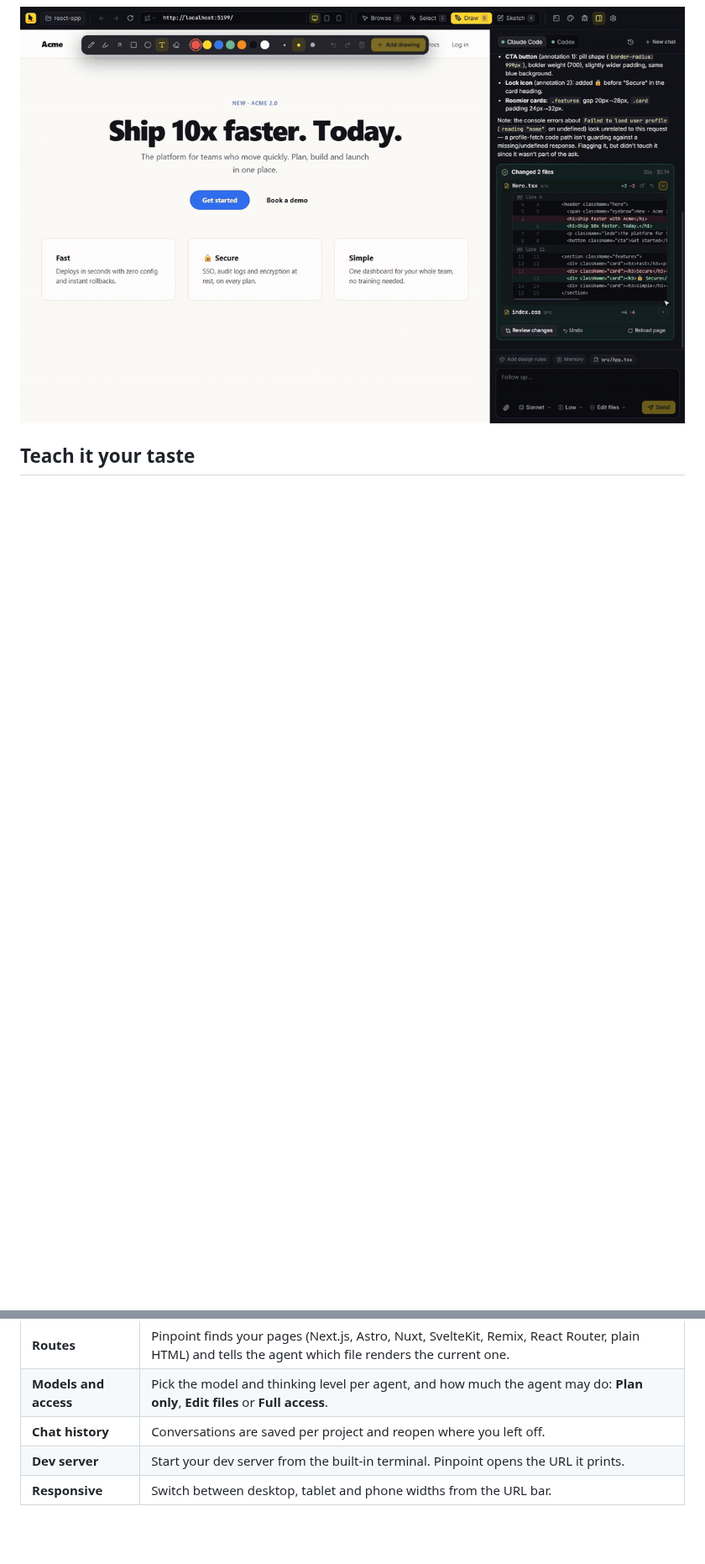
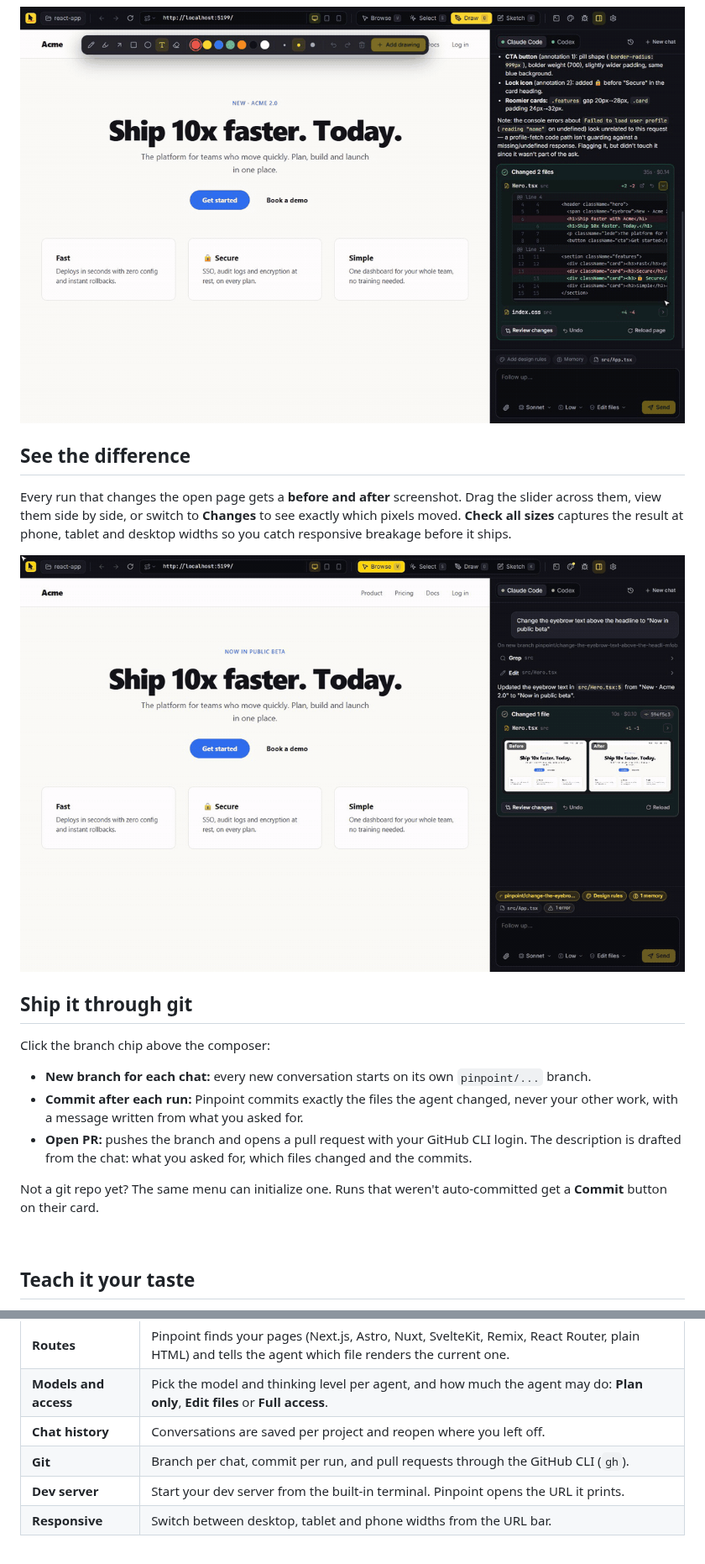
Before and after one commit to m-ahmed-elbeskeri/pinpoint, a Markdown page: README.md, 2 parts joined by grey strips. Shown at 84% size. GitHub-like rendering; pictures changed too: docs/media/compare.gif (added); blank space fills up the shorter version.

```diff
--- a/README.md
+++ b/README.md
@@ -68,6 +68,26 @@ Open the full diff viewer for any run, revert a single file or undo the whole ru
 
 <br />
 
+## See the difference
+
+Every run that changes the open page gets a **before and after** screenshot. Drag the slider across them, view them side by side, or switch to **Changes** to see exactly which pixels moved. **Check all sizes** captures the result at phone, tablet and desktop widths so you catch responsive breakage before it ships.
+
+<img src="docs/media/compare.gif" alt="Before and after compare" width="100%" />
+
+<br />
+
+## Ship it through git
+
+Click the branch chip above the composer:
+
+- **New branch for each chat:** every new conversation starts on its own `pinpoint/...` branch.
+- **Commit after each run:** Pinpoint commits exactly the files the agent changed, never your other work, with a message written from what you asked for.
+- **Open PR:** pushes the branch and opens a pull request with your GitHub CLI login. The description is drafted from the chat: what you asked for, which files changed and the commits.
+
+Not a git repo yet? The same menu can initialize one. Runs that weren't auto-committed get a **Commit** button on their card.
+
+<br />
+
 ## Teach it your taste
 
 - **Design rules:** a `DESIGN.md` at your project root with your colors, type, spacing and components. Click **Draft from page** and Pinpoint reads them off your rendered site, CSS variables included. It's sent at the start of each chat and lives in your repo, so your team shares it.
@@ -86,6 +106,7 @@ Open the full diff viewer for any run, revert a single file or undo the whole ru
 | **Routes** | Pinpoint finds your pages (Next.js, Astro, Nuxt, SvelteKit, Remix, React Router, plain HTML) and tells the agent which file renders the current one. |
 | **Models and access** | Pick the model and thinking level per agent, and how much the agent may do: **Plan only**, **Edit files** or **Full access**. |
 | **Chat history** | Conversations are saved per project and reopen where you left off. |
+| **Git** | Branch per chat, commit per run, and pull requests through the GitHub CLI (`gh`). |
 | **Dev server** | Start your dev server from the built-in terminal. Pinpoint opens the URL it prints. |
 | **Responsive** | Switch between desktop, tablet and phone widths from the URL bar. |
 
```
Also changed, not shown: CHANGELOG.md (+13 -1 lines), 14 other files.
